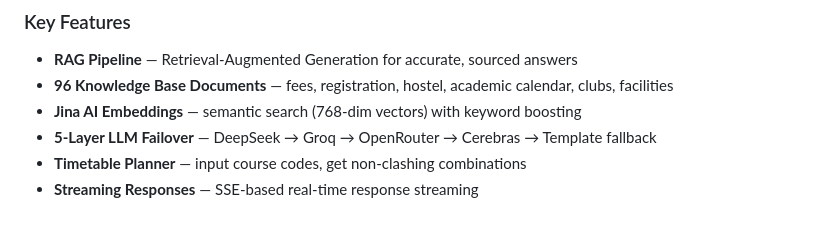
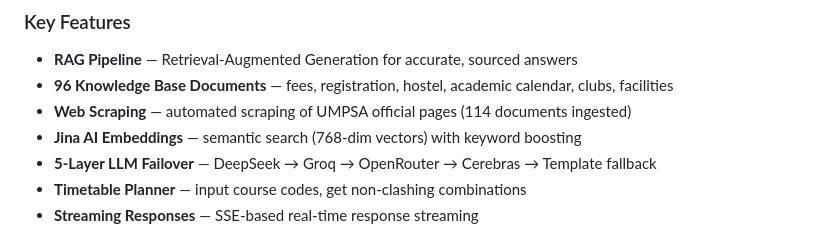
Before and after one commit to ZafranYusof/UMPSAbot, a Markdown page: README.md, the part around the change. Rendered like a GitHub page.

Commit message:
docs: mention web scraping (114 docs)

```diff
--- a/README.md
+++ b/README.md
@@ -16,6 +16,7 @@ Not a generic ChatGPT wrapper, trained specifically on UMPSA data.
 
 - **RAG Pipeline** — Retrieval-Augmented Generation for accurate, sourced answers
 - **96 Knowledge Base Documents** — fees, registration, hostel, academic calendar, clubs, facilities
+- **Web Scraping** — automated scraping of UMPSA official pages (114 documents ingested)
 - **Jina AI Embeddings** — semantic search (768-dim vectors) with keyword boosting
 - **5-Layer LLM Failover** — DeepSeek → Groq → OpenRouter → Cerebras → Template fallback
 - **Timetable Planner** — input course codes, get non-clashing combinations
```
